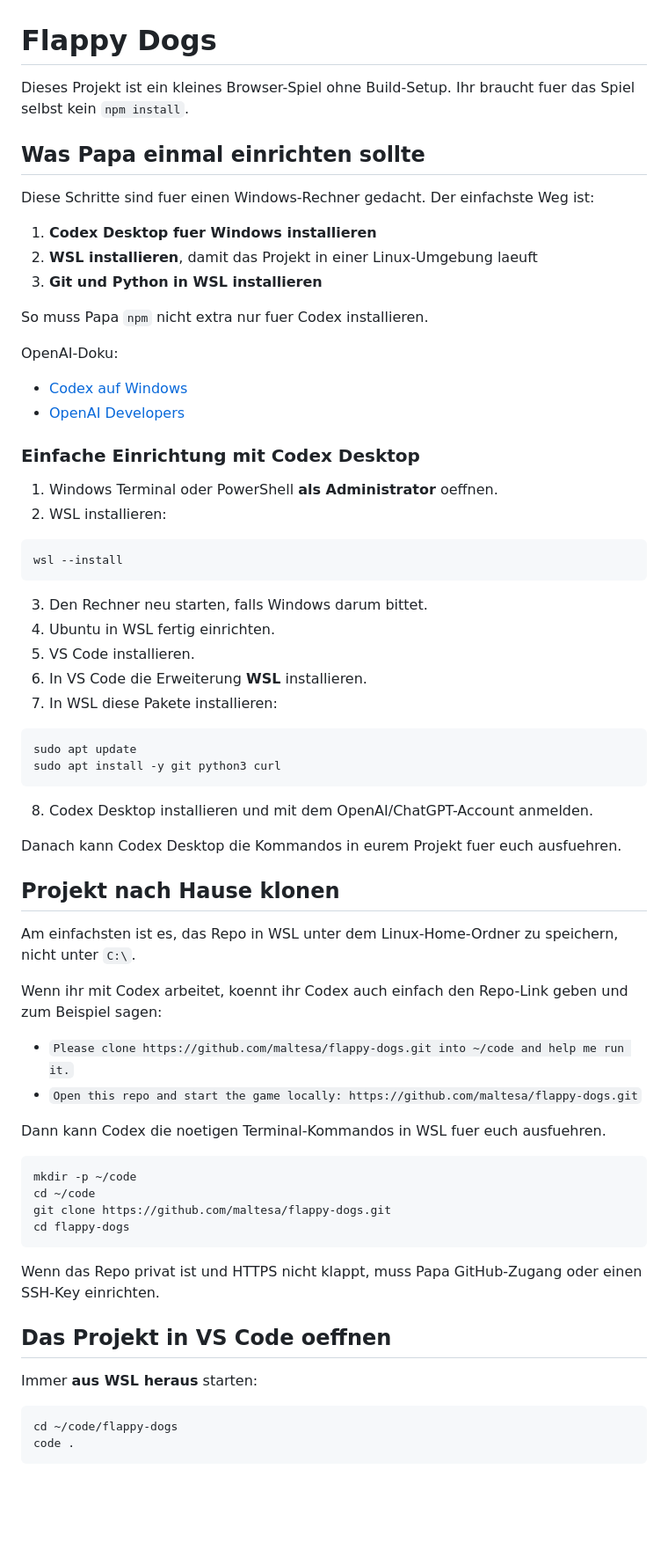
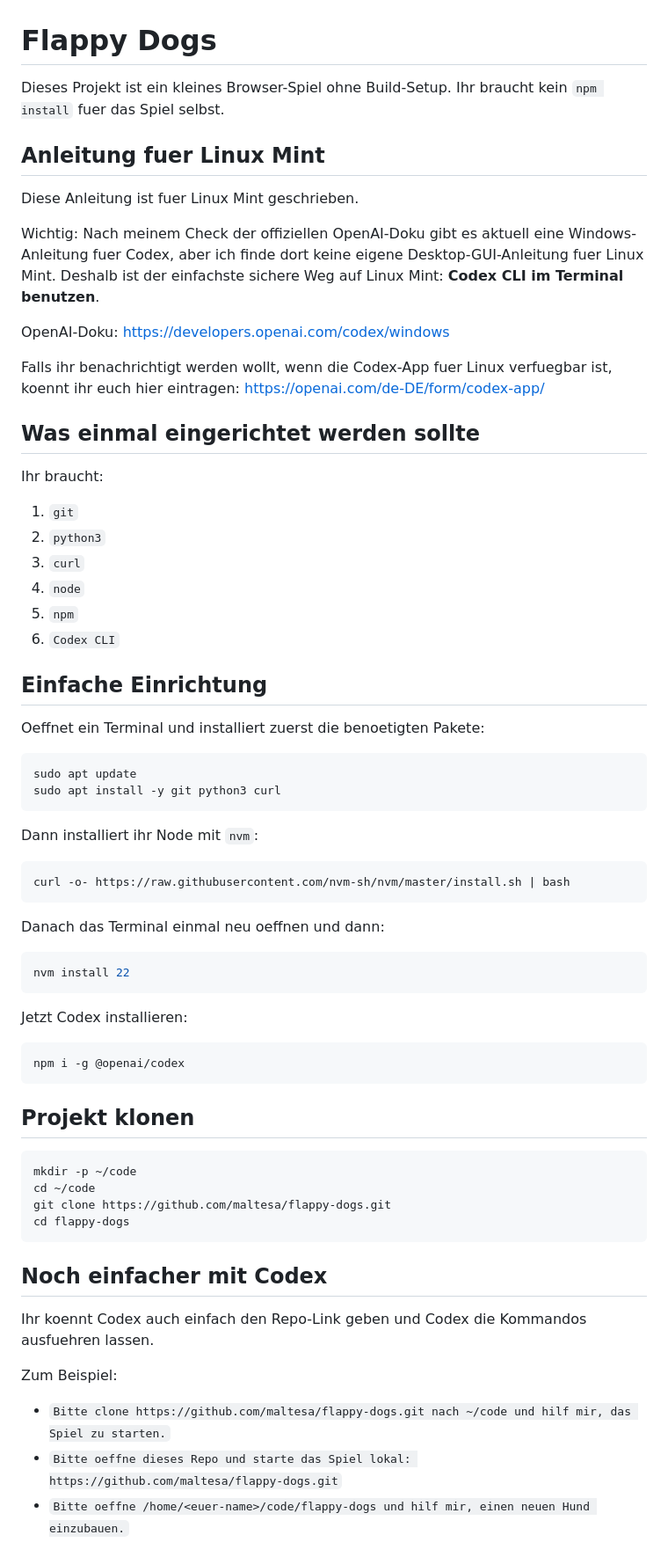
Before and after one commit to maltesa/flappy-dogs, a Markdown page: README.md, the part around one of its changes. Shown at 88% size. GitHub-like rendering; blank space fills up the shorter version.

Commit message:
docs: update linux mint setup guide

````diff
--- a/README.md
+++ b/README.md
@@ -1,57 +1,61 @@
 # Flappy Dogs
 
 Dieses Projekt ist ein kleines Browser-Spiel ohne Build-Setup.
-Ihr braucht fuer das Spiel selbst kein `npm install`.
+Ihr braucht kein `npm install` fuer das Spiel selbst.
 
-## Was Papa einmal einrichten sollte
+## Anleitung fuer Linux Mint
 
-Diese Schritte sind fuer einen Windows-Rechner gedacht. Der einfachste Weg ist:
+Diese Anleitung ist fuer Linux Mint geschrieben.
 
-1. **Codex Desktop fuer Windows installieren**
-2. **WSL installieren**, damit das Projekt in einer Linux-Umgebung laeuft
-3. **Git und Python in WSL installieren**
-
-So muss Papa `npm` nicht extra nur fuer Codex installieren.
+Wichtig:
+Nach meinem Check der offiziellen OpenAI-Doku gibt es aktuell eine Windows-Anleitung fuer Codex, aber ich finde dort keine eigene Desktop-GUI-Anleitung fuer Linux Mint.
+Deshalb ist der einfachste sichere Weg auf Linux Mint: **Codex CLI im Terminal benutzen**.
 
 OpenAI-Doku:
+[https://developers.openai.com/codex/windows](https://developers.openai.com/codex/windows)
 
-- [Codex auf Windows](https://developers.openai.com/codex/windows)
-- [OpenAI Developers](https://developers.openai.com/)
+Falls ihr benachrichtigt werden wollt, wenn die Codex-App fuer Linux verfuegbar ist, koennt ihr euch hier eintragen:
+[https://openai.com/de-DE/form/codex-app/](https://openai.com/de-DE/form/codex-app/)
 
-### Einfache Einrichtung mit Codex Desktop
+## Was einmal eingerichtet werden sollte
 
-1. Windows Terminal oder PowerShell **als Administrator** oeffnen.
-2. WSL installieren:
+Ihr braucht:
 
-```powershell
-wsl --install
-```
+1. `git`
+2. `python3`
+3. `curl`
+4. `node`
+5. `npm`
+6. `Codex CLI`
 
-3. Den Rechner neu starten, falls Windows darum bittet.
-4. Ubuntu in WSL fertig einrichten.
-5. VS Code installieren.
-6. In VS Code die Erweiterung **WSL** installieren.
-7. In WSL diese Pakete installieren:
+## Einfache Einrichtung
+
+Oeffnet ein Terminal und installiert zuerst die benoetigten Pakete:
 
 ```bash
 sudo apt update
 sudo apt install -y git python3 curl
 ```
 
-8. Codex Desktop installieren und mit dem OpenAI/ChatGPT-Account anmelden.
+Dann installiert ihr Node mit `nvm`:
 
-Danach kann Codex Desktop die Kommandos in eurem Projekt fuer euch ausfuehren.
+```bash
+curl -o- https://raw.githubusercontent.com/nvm-sh/nvm/master/install.sh | bash
+```
 
-## Projekt nach Hause klonen
+Danach das Terminal einmal neu oeffnen und dann:
 
-Am einfachsten ist es, das Repo in WSL unter dem Linux-Home-Ordner zu speichern, nicht unter `C:\`.
+```bash
+nvm install 22
+```
 
-Wenn ihr mit Codex arbeitet, koennt ihr Codex auch einfach den Repo-Link geben und zum Beispiel sagen:
+Jetzt Codex installieren:
 
-- `Please clone https://github.com/maltesa/flappy-dogs.git into ~/code and help me run it.`
-- `Open this repo and start the game locally: https://github.com/maltesa/flappy-dogs.git`
+```bash
+npm i -g @openai/codex
+```
 
-Dann kann Codex die noetigen Terminal-Kommandos in WSL fuer euch ausfuehren.
+## Projekt klonen
 
 ```bash
 mkdir -p ~/code
@@ -60,14 +64,13 @@ git clone https://github.com/maltesa/flappy-dogs.git
 cd flappy-dogs
 ```
 
-Wenn das Repo privat ist und HTTPS nicht klappt, muss Papa GitHub-Zugang oder einen SSH-Key einrichten.
+## Noch einfacher mit Codex
 
-## Das Projekt in VS Code oeffnen
+Ihr koennt Codex auch einfach den Repo-Link geben und Codex die Kommandos ausfuehren lassen.
 
-Immer **aus WSL heraus** starten:
+Zum Beispiel:
 
-```bash
-cd ~/code/flappy-dogs
-code .
-```
+- `Bitte clone https://github.com/maltesa/flappy-dogs.git nach ~/code und hilf mir, das Spiel zu starten.`
+- `Bitte oeffne dieses Repo und starte das Spiel lokal: https://github.com/maltesa/flappy-dogs.git`
+- `Bitte oeffne /home/<euer-name>/code/flappy-dogs und hilf mir, einen neuen Hund einzubauen.`
 
````
Also changed, not shown: other parts of README.md (+28 -65 lines).
